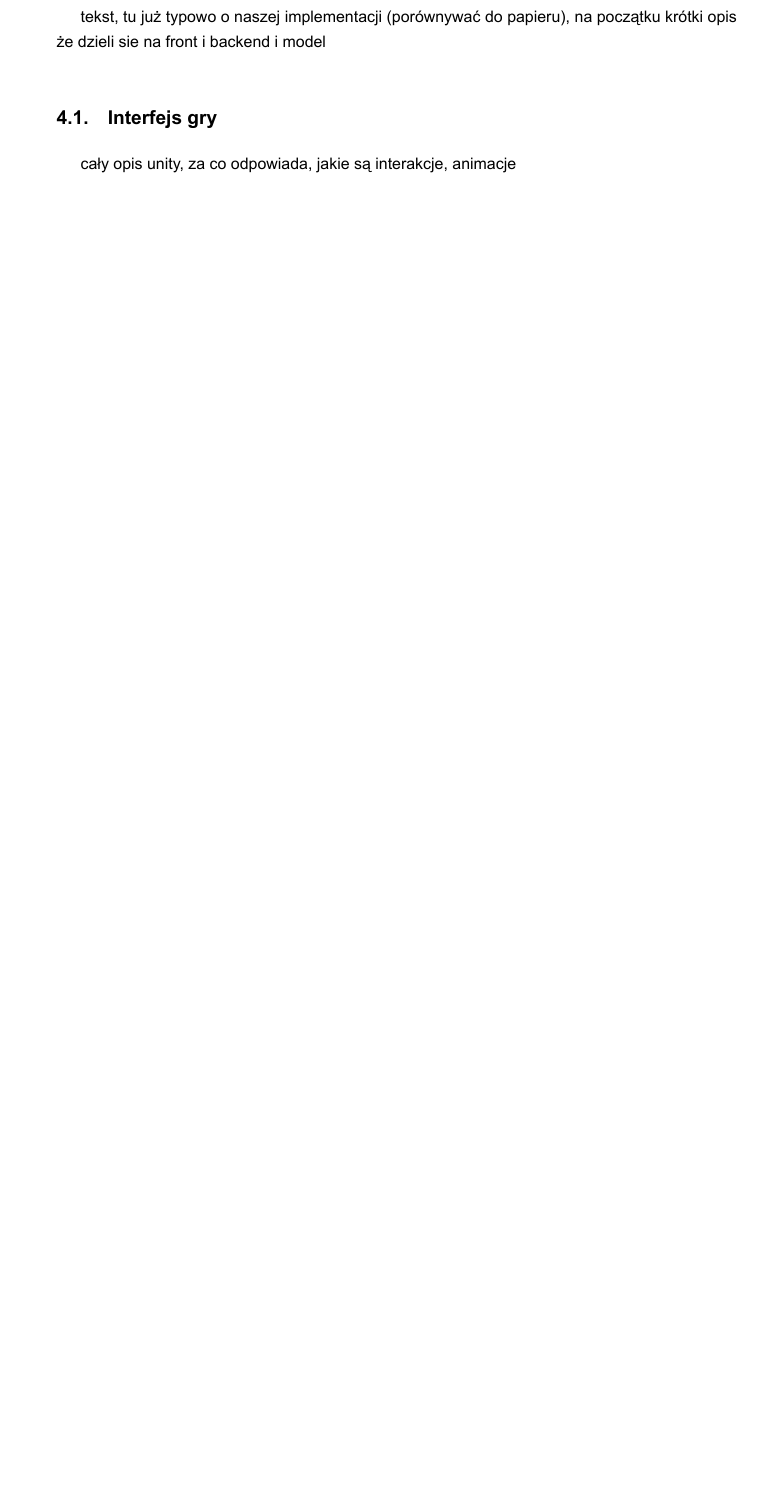
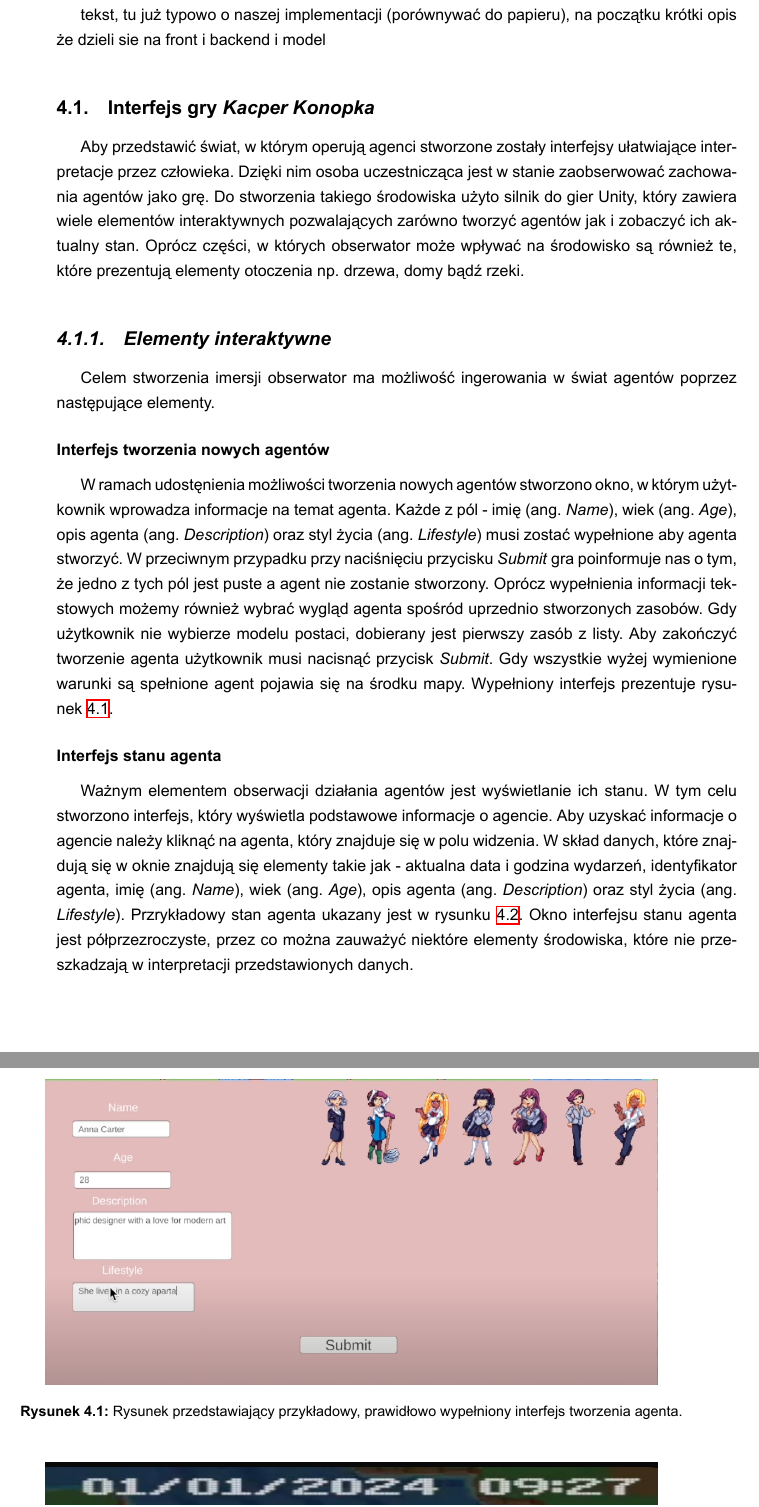
Before and after one commit to KacperChodubski/EngineerThesis, a LaTeX thesis (praca/PracaInzynierska.tex, which reads praca/chapters/4_projekt_systemu.tex): part of page 9 of 16 before the commit and two parts of pages 9 and 10 of 17 after it, the two joined at a grey line, cut so that both start at the same text, the shorter picture padded with empty space. Compiled offline with XeLaTeX.

Commit message:
2 interactive elements described

```diff
--- a/praca/chapters/4_projekt_systemu.tex
+++ b/praca/chapters/4_projekt_systemu.tex
@@ -3,7 +3,21 @@
 tekst, tu już typowo o naszej implementacji (porównywać do papieru), na początku krótki opis że dzieli sie na front i backend i model
 
 
-\section{Interfejs gry}
+\section{Interfejs gry \textit{Kacper Konopka}}
 
-cały opis unity, za co odpowiada, jakie są interakcje, animacje
+% cały opis unity, za co odpowiada, jakie są interakcje, animacje
+Aby przedstawić świat, w którym operują agenci stworzone zostały interfejsy ułatwiające interpretacje przez człowieka. Dzięki nim osoba uczestnicząca jest w stanie zaobserwować zachowania agentów jako grę. Do stworzenia takiego środowiska użyto silnik do gier Unity, który zawiera wiele elementów interaktywnych pozwalających zarówno tworzyć agentów jak i zobaczyć ich aktualny stan. Oprócz części, w których obserwator może wpływać na środowisko są również te, które prezentują elementy otoczenia np. drzewa, domy bądź rzeki.
 
+\subsection{Elementy interaktywne}
+Celem stworzenia imersji obserwator ma możliwość ingerowania w świat agentów poprzez następujące elementy.
+\subsubsection{Interfejs tworzenia nowych agentów}
+W ramach udostęnienia możliwości tworzenia nowych agentów stworzono okno, w którym użytkownik wprowadza informacje na temat agenta. Każde z pól - imię (ang. \textit{Name}), wiek (ang. \textit{Age}), opis agenta (ang. \textit{Description}) oraz styl życia (ang. \textit{Lifestyle}) musi zostać wypełnione aby agenta stworzyć. W przeciwnym przypadku przy naciśnięciu przycisku \textit{Submit} gra poinformuje nas o tym, że jedno z tych pól jest puste a agent nie zostanie stworzony. Oprócz wypełnienia informacji tekstowych możemy również wybrać wygląd agenta spośród uprzednio stworzonych zasobów. Gdy użytkownik nie wybierze modelu postaci, dobierany jest pierwszy zasób z listy. Aby zakończyć tworzenie agenta użytkownik musi nacisnąć przycisk \textit{Submit}. Gdy wszystkie wyżej wymienione warunki są spełnione agent pojawia się na środku mapy.
+Wypełniony interfejs prezentuje rysunek~\ref{fig:createagent}.
+\begin{figure}[htbp]
+    \centering
+    \includegraphics[width=0.9\textwidth]{images/411.png}
+    \caption{Rysunek przedstawiający przykładowy, prawidłowo wypełniony interfejs tworzenia agenta.}
+    \label{fig:createagent}
+\end{figure}
+\subsubsection{Interfejs stanu agenta}
+Ważnym elementem obserwacji działania agentów jest wyświetlanie ich stanu. W tym celu stworzono interfejs, który wyświetla podstawowe informacje o agencie. Aby uzyskać informacje o agencie należy kliknąć na agenta, który znajduje się w polu widzenia. W skład danych, które znajdują się w oknie znajdują się elementy takie jak - aktualna data i godzina wydarzeń, identyfikator agenta, imię (ang. \textit{Name}), wiek (ang. \textit{Age}), opis agenta (ang. \textit{Description}) oraz styl życia (ang. \textit{Lifestyle}). Przrykładowy stan agenta ukazany jest w rysunku~\ref{fig:stateagent}. Okno interfejsu stanu agenta jest półprzezroczyste, przez co można zauważyć niektóre elementy środowiska, które nie przeszkadzają w interpretacji przedstawionych danych.
@@ -10,3 +28,5 @@ cały opis unity, za co odpowiada, jakie są interakcje, animacje
+    \label{fig:stateagent}
+\end{figure}
 
 
 \section{Architektura serwera i warstwy logicznej}
```
Also changed, not shown: praca/PracaInzynierska.pdf, praca/images/411.png (added), praca/images/411state.png (added), praca/images/411state2.png (added), praca/chapters/4_projekt_systemu.tex (8 more changed lines).
